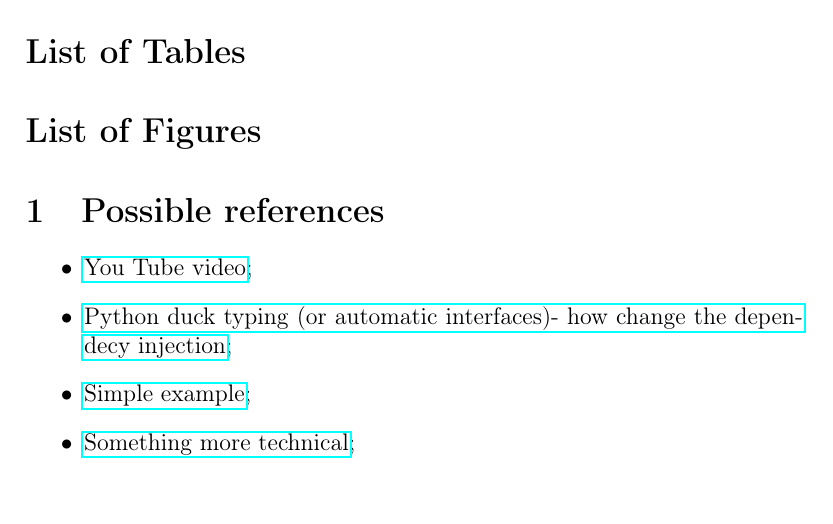
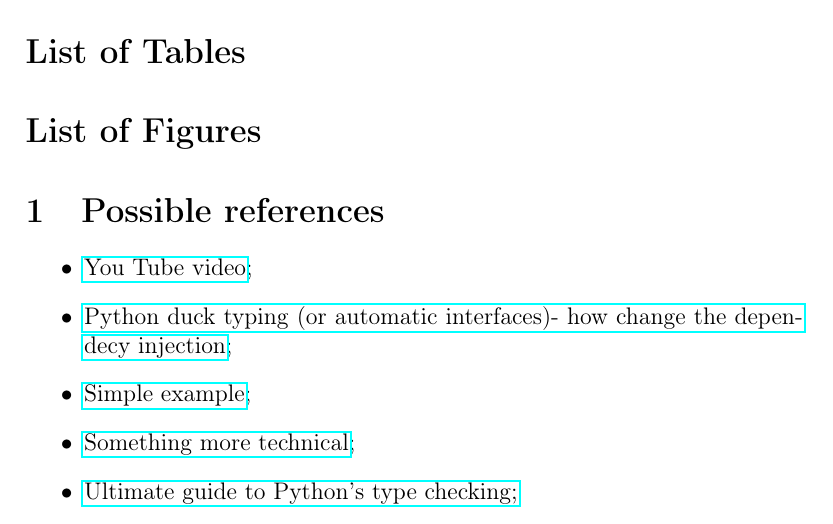
Before and after one commit to GeorgeSmiley/ducktyping-tpl, a LaTeX document (tex/tpl_notes.tex): part of page 1 of 3, cut so that both start at the same text. Compiled offline with pdfLaTeX.

Commit message:
updated some references

```diff
--- a/tex/tpl_notes.tex
+++ b/tex/tpl_notes.tex
@@ -22,6 +22,8 @@
 		\item \href{https://hackernoon.com/python-duck-typing-or-automatic-interfaces-73988ec9037f}{Python duck typing (or automatic interfaces)- how change the dependecy injection};
 		\item \href{https://medium.com/programming-hacks/duck-typing-in-python-6740aa72b301}{Simple example};
 		\item \href{http://www.voidspace.org.uk/python/articles/duck_typing.shtml}{Something more technical};
+		\item
+		\href{https://realpython.com/python-type-checking/}{Ultimate guide to Python's type checking;}
 	\end{itemize}
 
 \section{Type checking: recall }
```
Also changed, not shown: tex/tpl_notes.pdf, 2 other files.
